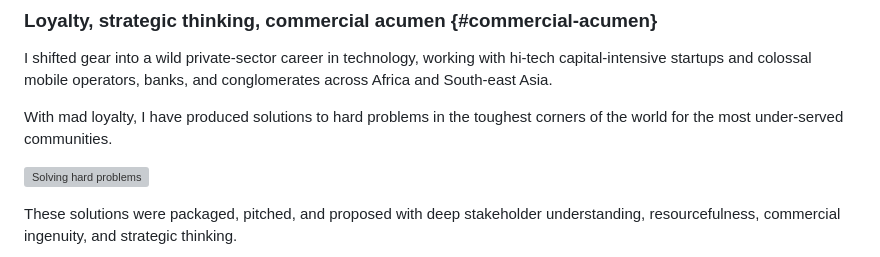
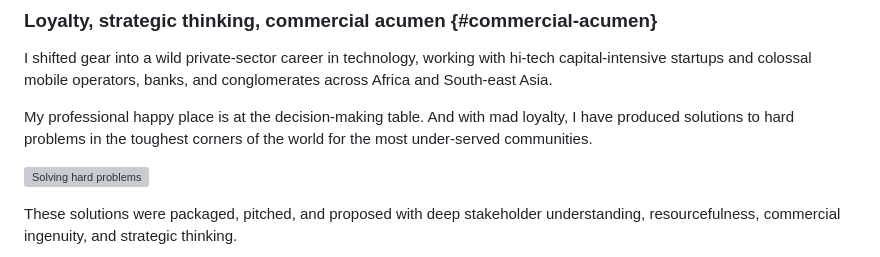
Before and after one commit to ianallannz/vote, a Markdown page: about.md, the part around the change. Rendered like a GitHub page; grey boxes are pictures that could not be loaded.

Commit message:
about minor edit

```diff
--- a/about.md
+++ b/about.md
@@ -37,7 +37,7 @@ After dux at school and a bloody hard degree in computing and mathematical scien
 
 I shifted gear into a wild private-sector career in technology, working with hi-tech capital-intensive startups and colossal mobile operators, banks, and conglomerates across Africa and South-east Asia.
 
-With mad loyalty, I have produced solutions to hard problems in the toughest corners of the world for the most under-served communities.
+My professional happy place is at the decision-making table. And with mad loyalty, I have produced solutions to hard problems in the toughest corners of the world for the most under-served communities.
 
 ![Solving hard problems](../images/prof.jpg)
 
```
